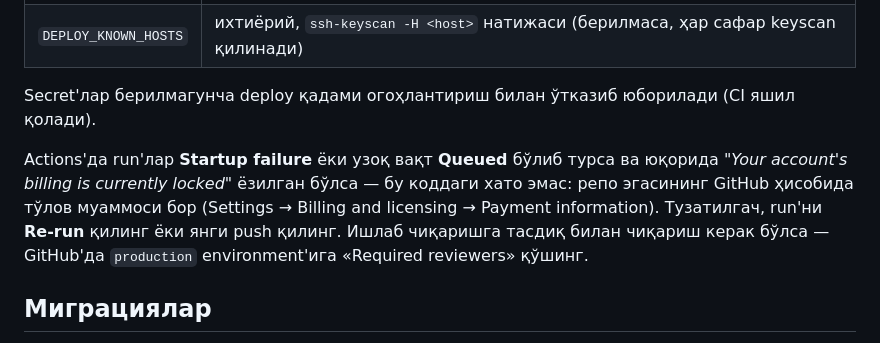
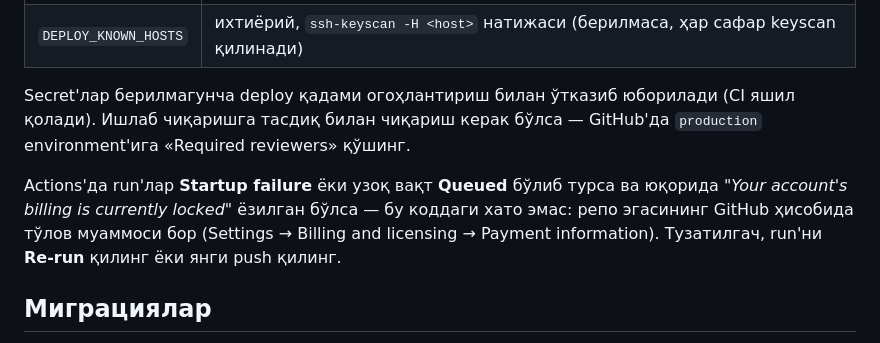
Before and after one commit to Ruzikulovfurqat/santal-project, a Markdown page: README.md, the part around the change. Drawn GitHub-style.

Commit message:
docs: move required-reviewers note back to its paragraph
Co-Authored-By: Claude Opus 5.5 <noreply@anthropic.com>

```diff
--- a/README.md
+++ b/README.md
@@ -56,9 +56,9 @@ make up                # PostgreSQL 18 + дастур + бот
 | `DEPLOY_PORT` | ихтиёрий, стандарт `22` |
 | `DEPLOY_KNOWN_HOSTS` | ихтиёрий, `ssh-keyscan -H <host>` натижаси (берилмаса, ҳар сафар keyscan қилинади) |
 
-Secret'лар берилмагунча deploy қадами огоҳлантириш билан ўтказиб юборилади (CI яшил қолади).
+Secret'лар берилмагунча deploy қадами огоҳлантириш билан ўтказиб юборилади (CI яшил қолади). Ишлаб чиқаришга тасдиқ билан чиқариш керак бўлса — GitHub'да `production` environment'ига «Required reviewers» қўшинг.
 
-Actions'да run'лар **Startup failure** ёки узоқ вақт **Queued** бўлиб турса ва юқорида *"Your account's billing is currently locked"* ёзилган бўлса — бу коддаги хато эмас: репо эгасининг GitHub ҳисобида тўлов муаммоси бор (Settings → Billing and licensing → Payment information). Тузатилгач, run'ни **Re-run** қилинг ёки янги push қилинг. Ишлаб чиқаришга тасдиқ билан чиқариш керак бўлса — GitHub'да `production` environment'ига «Required reviewers» қўшинг.
+Actions'да run'лар **Startup failure** ёки узоқ вақт **Queued** бўлиб турса ва юқорида *"Your account's billing is currently locked"* ёзилган бўлса — бу коддаги хато эмас: репо эгасининг GitHub ҳисобида тўлов муаммоси бор (Settings → Billing and licensing → Payment information). Тузатилгач, run'ни **Re-run** қилинг ёки янги push қилинг.
 
 ## Миграциялар
 
```
